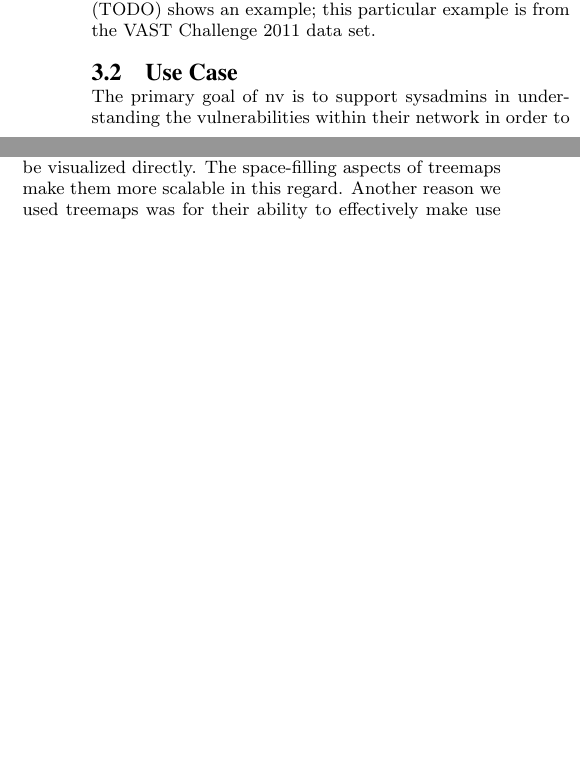
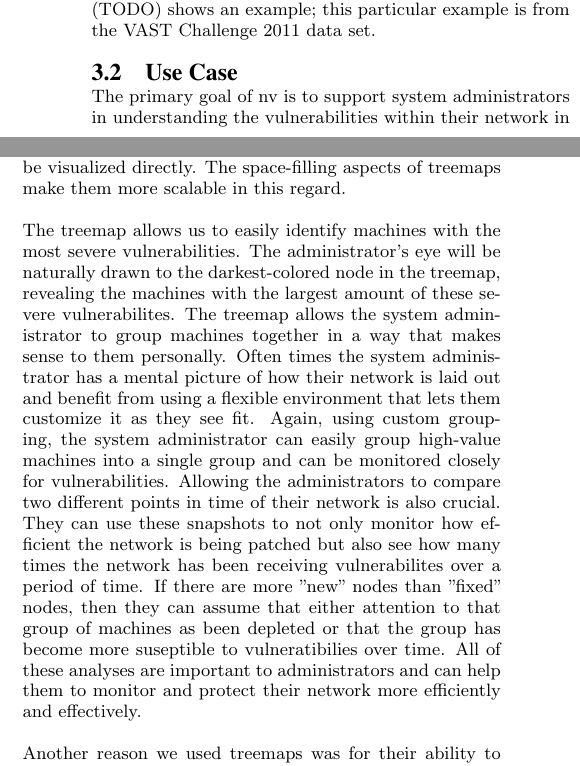
Before and after one commit to ornl-sava/nv, a LaTeX paper (paper/tex/sigproc-sp.tex): two parts of the columns of page 2 of 5 before the commit and two parts of the columns of page 2 of 6 after it, joined at a grey line, cut so that both start at the same text, the shorter picture padded with empty space. Compiled offline with pdfLaTeX.

Commit message:
Added more to visulizations and interactions section of paper

```diff
--- a/paper/tex/sigproc-sp.tex
+++ b/paper/tex/sigproc-sp.tex
@@ -136,7 +136,7 @@ Figure nnnnnnnnnnnnnnnnnnnnnnnnnnnnn (TODO) shows an example; this particular ex
 % Work (CSCW), ACM Press, 2004, 342-345.
 
 
-The primary goal of nv is to support sysadmins in understanding the
+The primary goal of nv is to support system administrators in understanding the
 vulnerabilities within their network in order to support their
 decision-making in determining how to allocate and prioritize their
 limited resources in order to reduce the security vulnerability of
@@ -164,11 +164,12 @@ We chose to use a treemap over other hierarchical visualization methods such as
 First, our goal with nv is to support the analysis of Nessus scans on large networks.
 While information on the network topology is useful for vulnerability analysis, it is important to note that in large dynamic networks, a complete network topology is often either unavailable or too large to be visualized directly.
 The space-filling aspects of treemaps make them more scalable in this regard.
+
+The treemap allows us to easily identify machines with the most severe vulnerabilities. The administrator's eye will be naturally drawn to the darkest-colored node in the treemap, revealing the machines with the largest amount of these severe vulnerabilites. The treemap allows the system administrator to group machines together in a way that makes sense to them personally. Often times the system administrator has a mental picture of how their network is laid out and benefit from using a flexible environment that lets them customize it as they see fit. Again, using custom grouping, the system administrator can easily group high-value machines into a single group and can be monitored closely for vulnerabilities. Allowing the administrators to compare two different points in time of their network is also crucial. They can use these snapshots to not only monitor how efficient the network is being patched but also see how many times the network has been receiving vulnerabilites over a period of time. If there are more "new" nodes than "fixed" nodes, then they can assume that either attention to that group of machines as been depleted or that the group has become more suseptible to vulneratibilies over time. All of these analyses are important to administrators and can help them to monitor and protect their network more efficiently and effectively.
+
 Another reason we used treemaps was for their ability to effectively make use of both size and color for encoding data attributes.
-
 Since Nessus data is not stored in a hierarchical form by default, it could be visualized using many multi-dimensional visualization techniques, such as parallel coordinates or scatterplot matrices.
 However, because the scalability of the visualization was a primary concern, we opted to nest the data from individual vulnerabilities and ports up to IPs and groups of IPs.
-
 
 We also use data-accumulation and coloring methods to ensure that data is not obscured by the hierarchy.
 For instance, when comparing two Nessus scans, nodes are colored by the maximum count of issue states (fixed, open, or new issues) in their child nodes.
```
